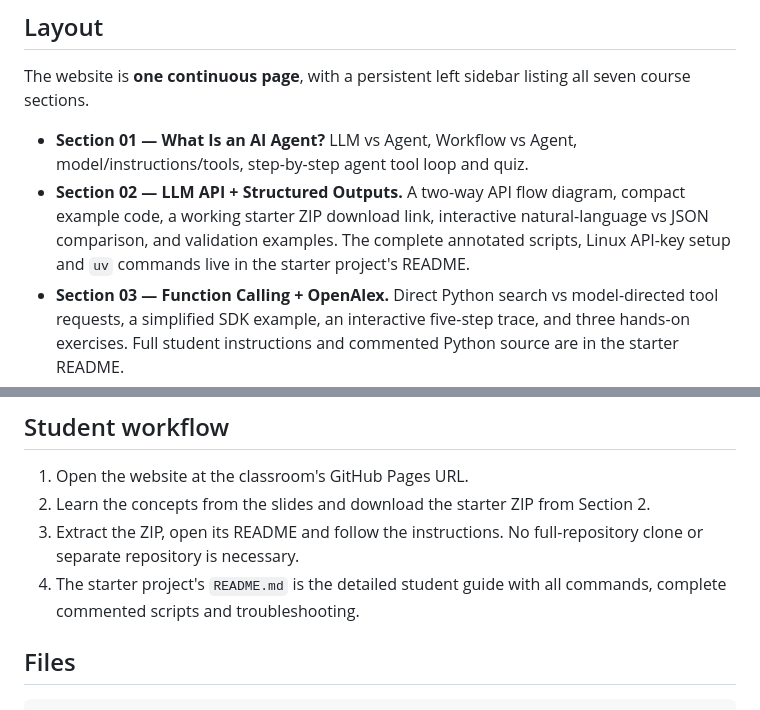
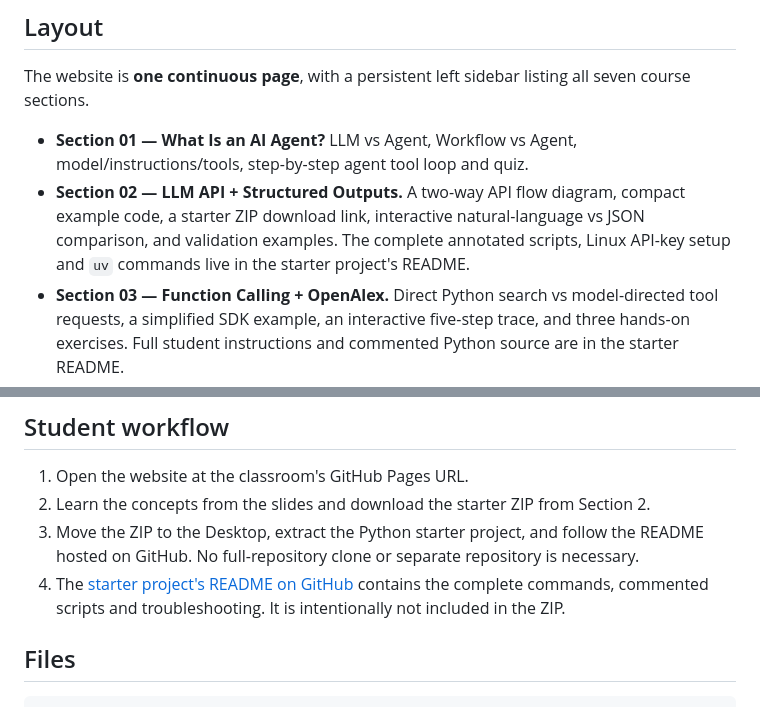
Before and after one commit to SiaDu/MLMPworkshop, a Markdown page: docs/workshop03/README.md, 2 parts joined by grey strips. Rendered like a GitHub page.

Commit message:
Align slide styling and GitHub-hosted README instructions

```diff
--- a/docs/workshop03/README.md
+++ b/docs/workshop03/README.md
@@ -7,7 +7,7 @@ The website is the **student-facing slide deck and practical instructions**. Stu
 The website is **one continuous page**, with a persistent left sidebar listing all seven course sections.
 
 - **Section 01 — What Is an AI Agent?** LLM vs Agent, Workflow vs Agent, model/instructions/tools, step-by-step agent tool loop and quiz.
-- **Section 02 — LLM API + Structured Outputs.** A two-way API flow diagram, compact example code, a working starter ZIP download link, interactive natural-language vs JSON comparison, and validation examples. The complete annotated scripts, Linux API-key setup and `uv` commands live in the starter project's README.
+- **Section 02 — LLM API + Structured Outputs.** A two-way API flow diagram, compact example code, a starter ZIP download link, interactive natural-language vs JSON comparison, and validation examples. The complete annotated scripts, Linux API-key setup and `uv` commands live in the starter project's README.
 - **Section 03 — Function Calling + OpenAlex.** Direct Python search vs model-directed tool requests, a simplified SDK example, an interactive five-step trace, and three hands-on exercises. Full student instructions and commented Python source are in the starter README.
 - **Section 04 — Build & Test the Literature Research Agent.** A single interactive pipeline with enough/few records scenarios, bounded query-revision loop, and one student task; complete code and tutorials live in the starter README.
 - **Sections 05–07.** Navigation and brief concept previews, ready for later lesson development.
@@ -18,8 +18,8 @@ The sidebar deliberately has **no progress bar or teaching-duration labels**.
 
 1. Open the website at the classroom's GitHub Pages URL.
 2. Learn the concepts from the slides and download the starter ZIP from Section 2.
-3. Extract the ZIP, open its README and follow the instructions. No full-repository clone or separate repository is necessary.
-4. The starter project's `README.md` is the detailed student guide with all commands, complete commented scripts and troubleshooting.
+3. Move the ZIP to the Desktop, extract the Python starter project, and follow the README hosted on GitHub. No full-repository clone or separate repository is necessary.
+4. The [starter project's README on GitHub](https://github.com/SiaDu/MLMPworkshop/blob/main/workshop03_Building_an_AI_Agent/literature_research_agent_starter/README.md) contains the complete commands, commented scripts and troubleshooting. It is intentionally not included in the ZIP.
 
 ## Files
 
```
